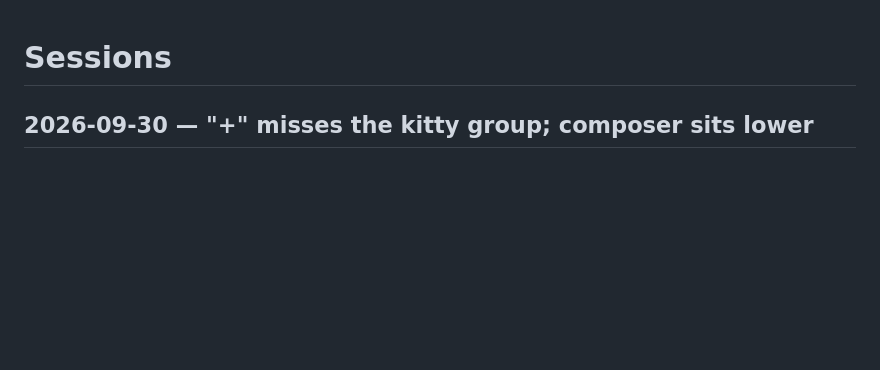
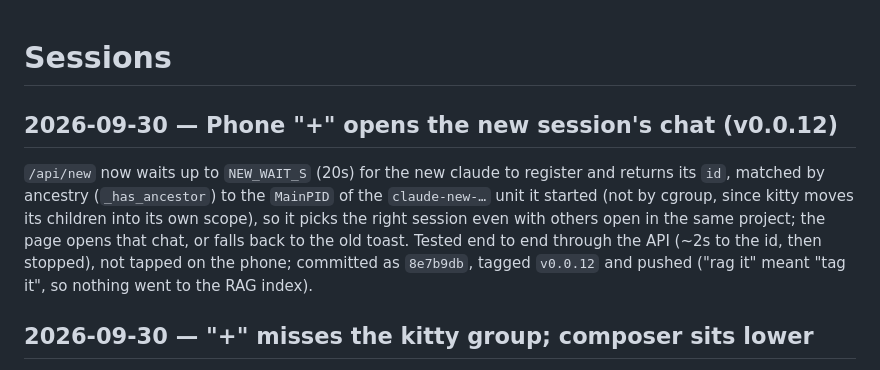
Before and after one commit to relidaning/floatingsphere, a Markdown page: SESSION.md, the part around the change. Drawn GitHub-style; blank space fills up the shorter version.

Commit message:
SESSION.md: notes from the phone + auto-open session
Co-Authored-By: Claude Opus 5.5 <noreply@anthropic.com>

```diff
--- a/SESSION.md
+++ b/SESSION.md
@@ -1,4 +1,7 @@
 # Sessions
+
+## 2026-09-30 — Phone "+" opens the new session's chat (v0.0.12)
+`/api/new` now waits up to `NEW_WAIT_S` (20s) for the new claude to register and returns its `id`, matched by ancestry (`_has_ancestor`) to the `MainPID` of the `claude-new-…` unit it started (not by cgroup, since kitty moves its children into its own scope), so it picks the right session even with others open in the same project; the page opens that chat, or falls back to the old toast. Tested end to end through the API (~2s to the id, then stopped), not tapped on the phone; committed as `8e7b9db`, tagged `v0.0.12` and pushed ("rag it" meant "tag it", so nothing went to the RAG index).
 
 ## 2026-09-30 — "+" misses the kitty group; composer sits lower
 A lidaning-skills session from the phone "+" opened beside the 4-tab group rather than in it. The project wasn't the cause: the new kitty is listed before dwindle tiles it, so `moveintogroup` sometimes took its direction from that temporary spot. `kitty_group.sh` now waits (up to ~10s) for the window's geometry to hold still, then checks that it joined, and a miss goes to sphere-web's journal. It hasn't been confirmed on a real phone launch yet. The composer's bottom gap went from the 34px home-indicator inset to 18px, and to 6px with the keyboard up. Committed as `5e2a1db`. The dirty `SESSION.md` would have made claude-maxer tasks refuse to commit in this repo, so it was committed on its own (`9366d7a`), and a memory now says root `SESSION.md`/`CLAUDE.md` always get committed and pushed unless they hold something sensitive, since the repo is public.
```
